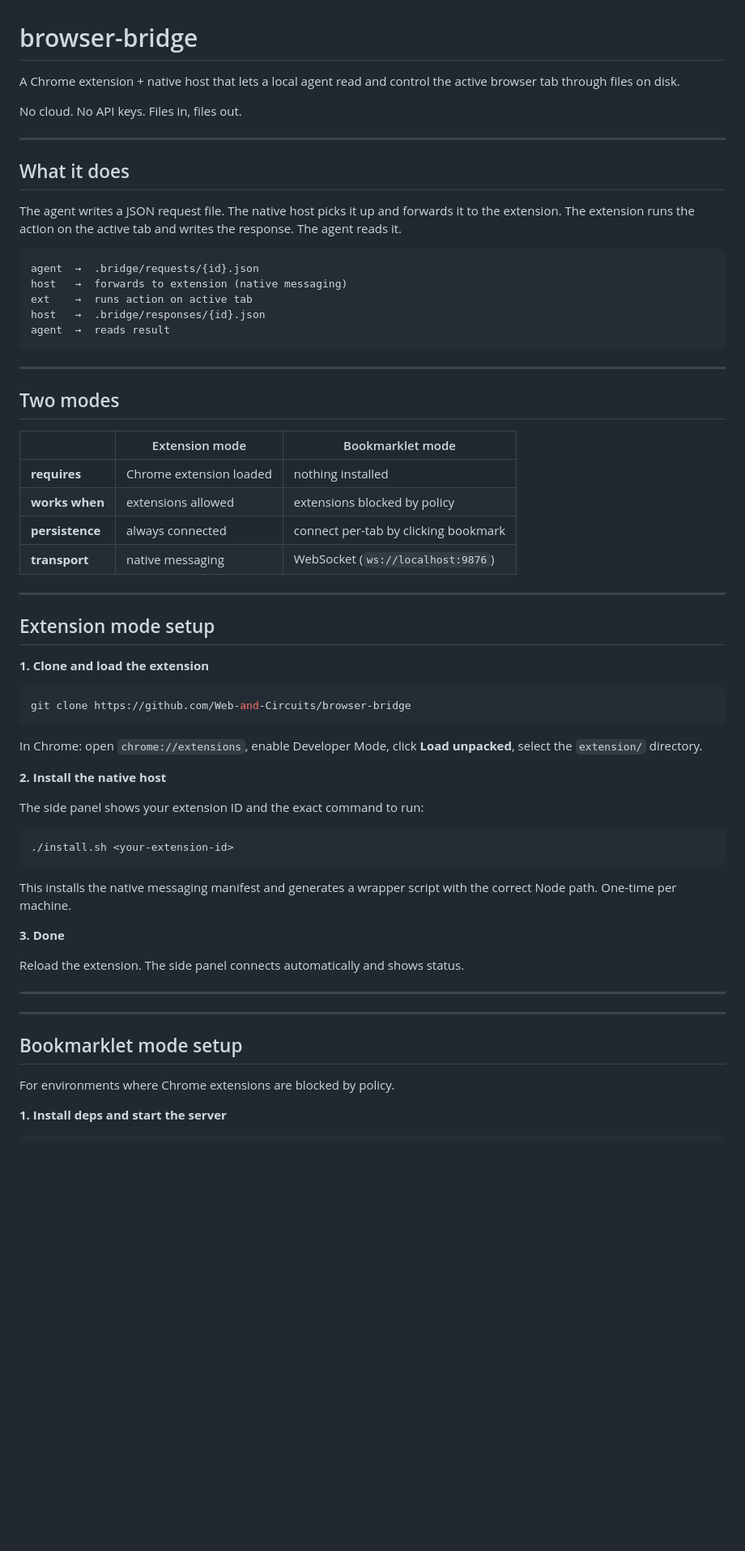
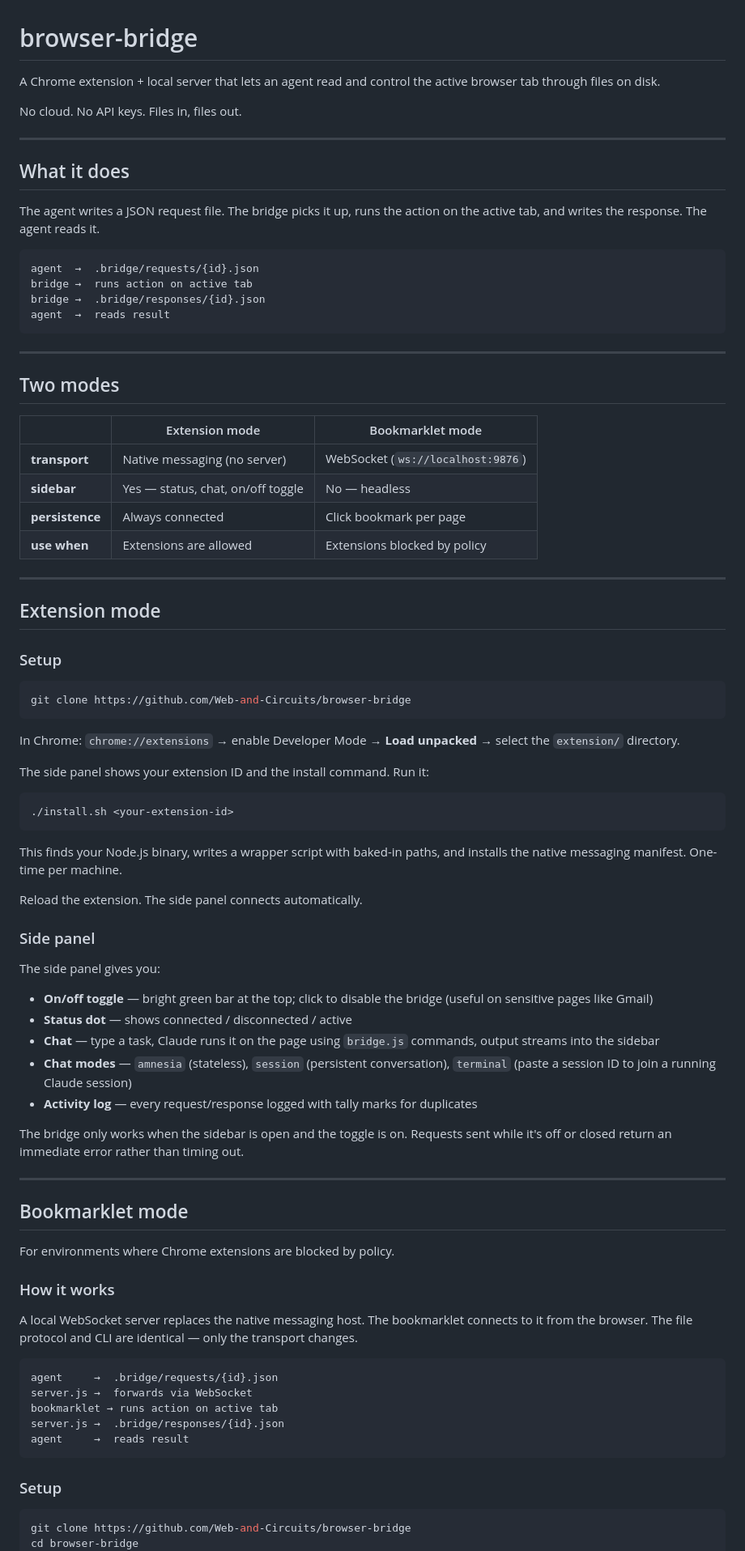
Before and after one commit to Web-and-Circuits/browser-bridge, a Markdown page: README.md, the part around one of its changes. Shown at 81% size. GitHub-like rendering; blank space fills up the shorter version.

````diff
--- a/README.md
+++ b/README.md
@@ -1,6 +1,6 @@
 # browser-bridge
 
-A Chrome extension + native host that lets a local agent read and control the active browser tab through files on disk.
+A Chrome extension + local server that lets an agent read and control the active browser tab through files on disk.
 
 No cloud. No API keys. Files in, files out.
 
@@ -8,13 +8,12 @@ No cloud. No API keys. Files in, files out.
 
 ## What it does
 
-The agent writes a JSON request file. The native host picks it up and forwards it to the extension. The extension runs the action on the active tab and writes the response. The agent reads it.
+The agent writes a JSON request file. The bridge picks it up, runs the action on the active tab, and writes the response. The agent reads it.
 
 ```
 agent  →  .bridge/requests/{id}.json
-host   →  forwards to extension (native messaging)
-ext    →  runs action on active tab
-host   →  .bridge/responses/{id}.json
+bridge →  runs action on active tab
+bridge →  .bridge/responses/{id}.json
 agent  →  reads result
 ```
 
@@ -24,46 +23,65 @@ agent  →  reads result
 
 | | Extension mode | Bookmarklet mode |
 |---|---|---|
-| **requires** | Chrome extension loaded | nothing installed |
-| **works when** | extensions allowed | extensions blocked by policy |
-| **persistence** | always connected | connect per-tab by clicking bookmark |
-| **transport** | native messaging | WebSocket (`ws://localhost:9876`) |
+| **transport** | Native messaging (no server) | WebSocket (`ws://localhost:9876`) |
+| **sidebar** | Yes — status, chat, on/off toggle | No — headless |
+| **persistence** | Always connected | Click bookmark per page |
+| **use when** | Extensions are allowed | Extensions blocked by policy |
 
 ---
 
-## Extension mode setup
+## Extension mode
 
-**1. Clone and load the extension**
+### Setup
 
 ```bash
 git clone https://github.com/Web-and-Circuits/browser-bridge
 ```
 
-In Chrome: open `chrome://extensions`, enable Developer Mode, click **Load unpacked**, select the `extension/` directory.
+In Chrome: `chrome://extensions` → enable Developer Mode → **Load unpacked** → select the `extension/` directory.
 
-**2. Install the native host**
-
-The side panel shows your extension ID and the exact command to run:
+The side panel shows your extension ID and the install command. Run it:
 
 ```bash
 ./install.sh <your-extension-id>
 ```
 
-This installs the native messaging manifest and generates a wrapper script with the correct Node path. One-time per machine.
+This finds your Node.js binary, writes a wrapper script with baked-in paths, and installs the native messaging manifest. One-time per machine.
 
-**3. Done**
+Reload the extension. The side panel connects automatically.
 
-Reload the extension. The side panel connects automatically and shows status.
+### Side panel
+
+The side panel gives you:
+- **On/off toggle** — bright green bar at the top; click to disable the bridge (useful on sensitive pages like Gmail)
+- **Status dot** — shows connected / disconnected / active
+- **Chat** — type a task, Claude runs it on the page using `bridge.js` commands, output streams into the sidebar
+- **Chat modes** — `amnesia` (stateless), `session` (persistent conversation), `terminal` (paste a session ID to join a running Claude session)
+- **Activity log** — every request/response logged with tally marks for duplicates
+
+The bridge only works when the sidebar is open and the toggle is on. Requests sent while it's off or closed return an immediate error rather than timing out.
 
 ---
 
----
-
-## Bookmarklet mode setup
+## Bookmarklet mode
 
 For environments where Chrome extensions are blocked by policy.
 
-**1. Install deps and start the server**
+### How it works
+
+A local WebSocket server replaces the native messaging host. The bookmarklet connects to it from the browser. The file protocol and CLI are identical — only the transport changes.
+
+```
+agent     →  .bridge/requests/{id}.json
+server.js →  forwards via WebSocket
+bookmarklet → runs action on active tab
+server.js →  .bridge/responses/{id}.json
+agent     →  reads result
+```
+
+### Setup
 
 ```bash
+git clone https://github.com/Web-and-Circuits/browser-bridge
+cd browser-bridge
 npm install
````
Also changed, not shown: other parts of README.md (+69 -22 lines).
